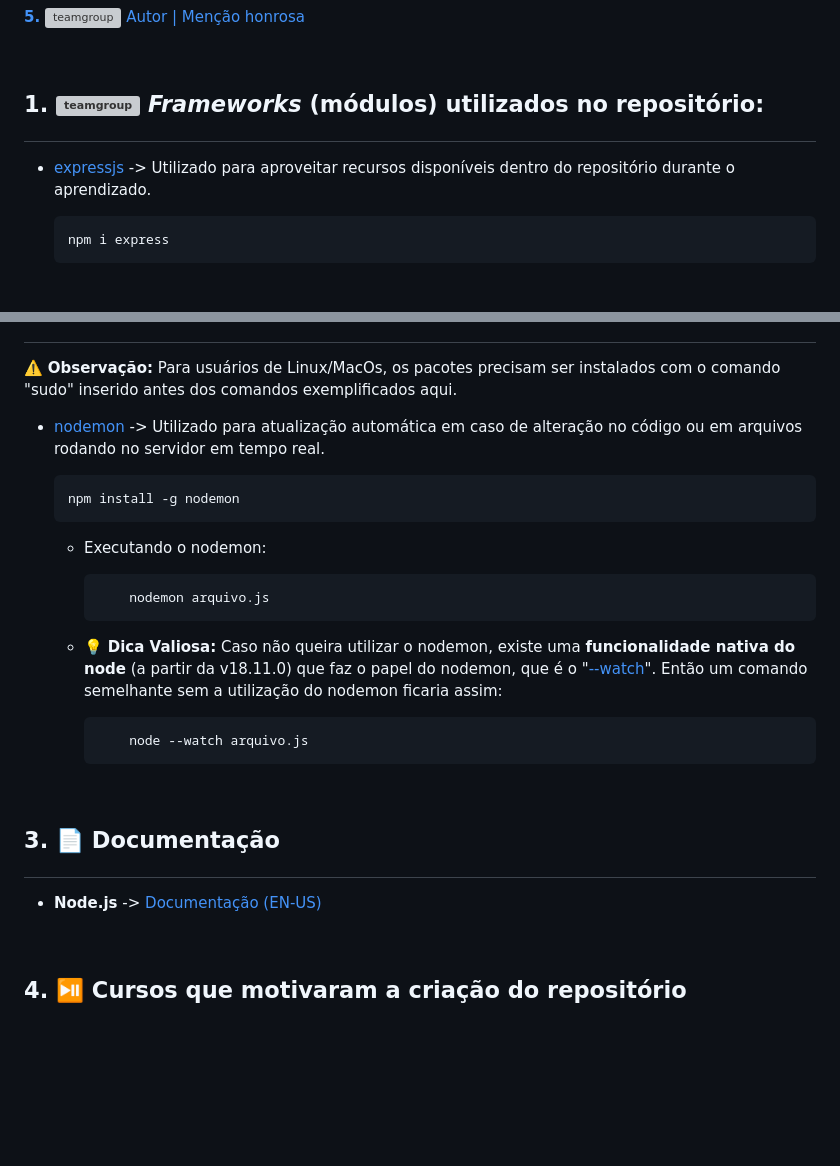
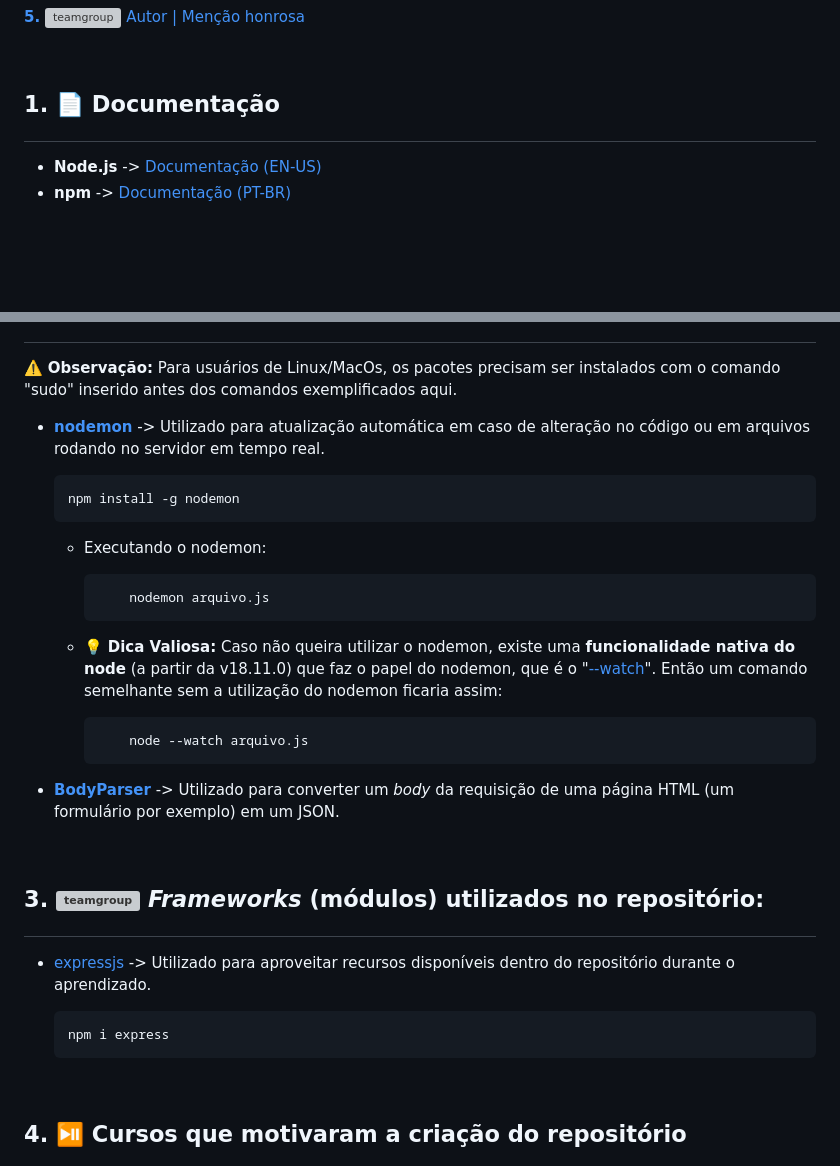
Before and after one commit to pedroaugustorgg/estudonodejs, a Markdown page: README.md, 2 parts joined by grey strips. GitHub-like rendering; blank space fills up the shorter version; grey boxes are pictures that could not be loaded.

Commit message:
README V1.0.7
Reordenação de tópicos e índices para documentação ficar em primeiro + Inserção da documentação de npm + Inserção do pacote BodyParser

```diff
--- a/README.md
+++ b/README.md
@@ -16,10 +16,9 @@
 
 <br>
 
-## <p id="section1"> 1. <img src="https://img.icons8.com/?size=100&id=l1CHBlD15w5K&format=png&color=000000" alt="teamgroup" width="25px"> _Frameworks_ (módulos) utilizados no repositório:
-- [expressjs](https://expressjs.com/) -> Utilizado para aproveitar recursos disponíveis dentro do repositório durante o aprendizado.
-
-      npm i express
+## <p id="section1"> 1. 📄 Documentação
+- **Node.js** -> [Documentação (EN-US)](https://nodejs.org/docs/latest/api/)
+- **npm** -> [Documentação (PT-BR)](https://rockcontent.com/br/blog/npm/)
 
 <br>
 
@@ -27,5 +26,5 @@
 ⚠️ **Observação:** Para usuários de Linux/MacOs, os pacotes precisam ser instalados com o comando "sudo" inserido antes dos comandos exemplificados aqui.
-- [nodemon](https://nodemon.io) -> Utilizado para atualização automática em caso de alteração no código ou em arquivos rodando no servidor em tempo real.
+- **[nodemon](https://nodemon.io)** -> Utilizado para atualização automática em caso de alteração no código ou em arquivos rodando no servidor em tempo real.
 
       npm install -g nodemon
   - Executando o nodemon:
@@ -35,10 +34,14 @@
 
             node --watch arquivo.js
 
+- **[BodyParser](https://www.npmjs.com/package/body-parser)** -> Utilizado para converter um _body_ da requisição de uma página HTML (um formulário por exemplo) em um JSON.
+
 <br>
 
-## <p id="section3"> 3. 📄 Documentação
-- **Node.js** -> [Documentação (EN-US)](https://nodejs.org/docs/latest/api/)
+## <p id="section3"> 3. <img src="https://img.icons8.com/?size=100&id=l1CHBlD15w5K&format=png&color=000000" alt="teamgroup" width="25px"> _Frameworks_ (módulos) utilizados no repositório:
+- [expressjs](https://expressjs.com/) -> Utilizado para aproveitar recursos disponíveis dentro do repositório durante o aprendizado.
+
+      npm i express
 
 <br>
 
```
Also changed, not shown: other parts of README.md (+3 -3 lines).
